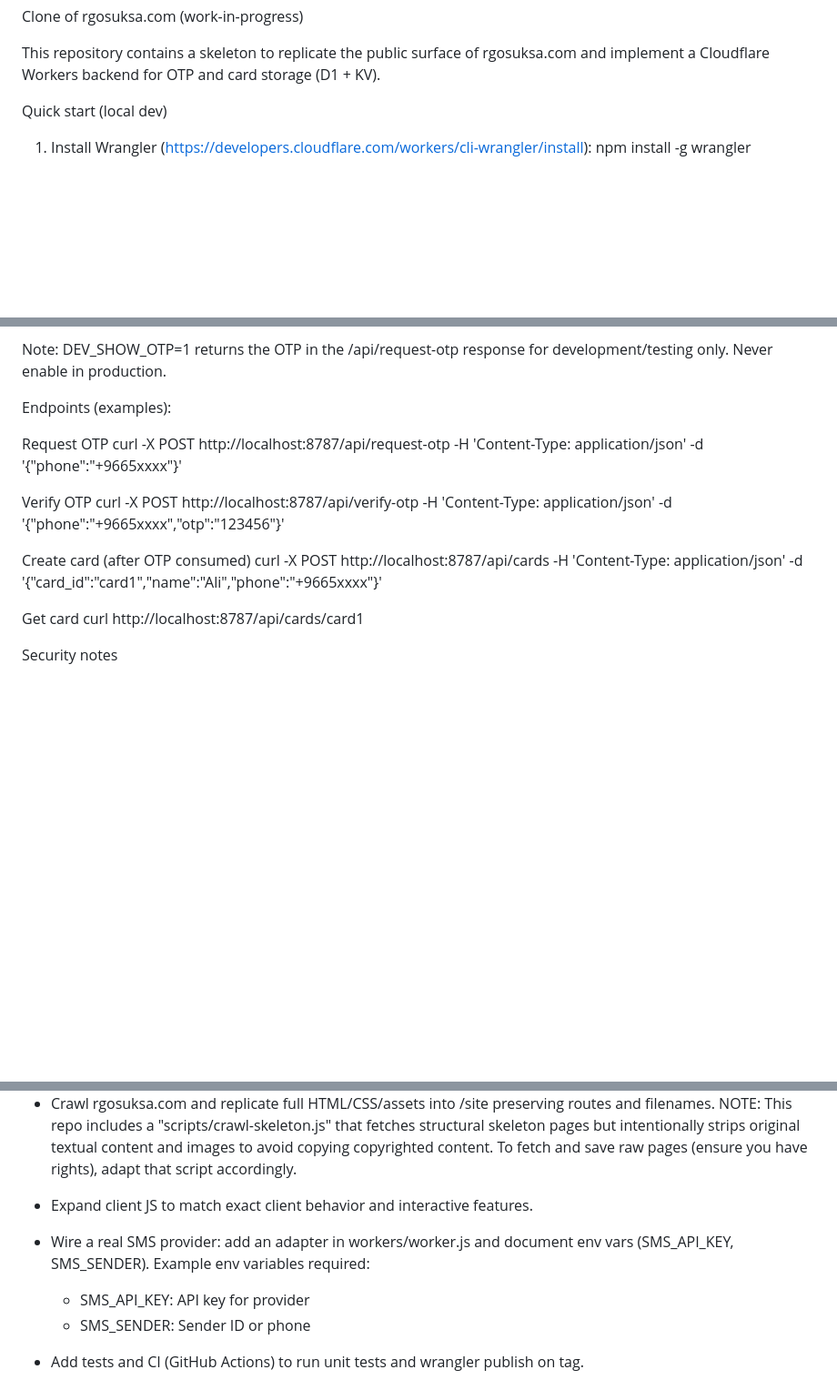
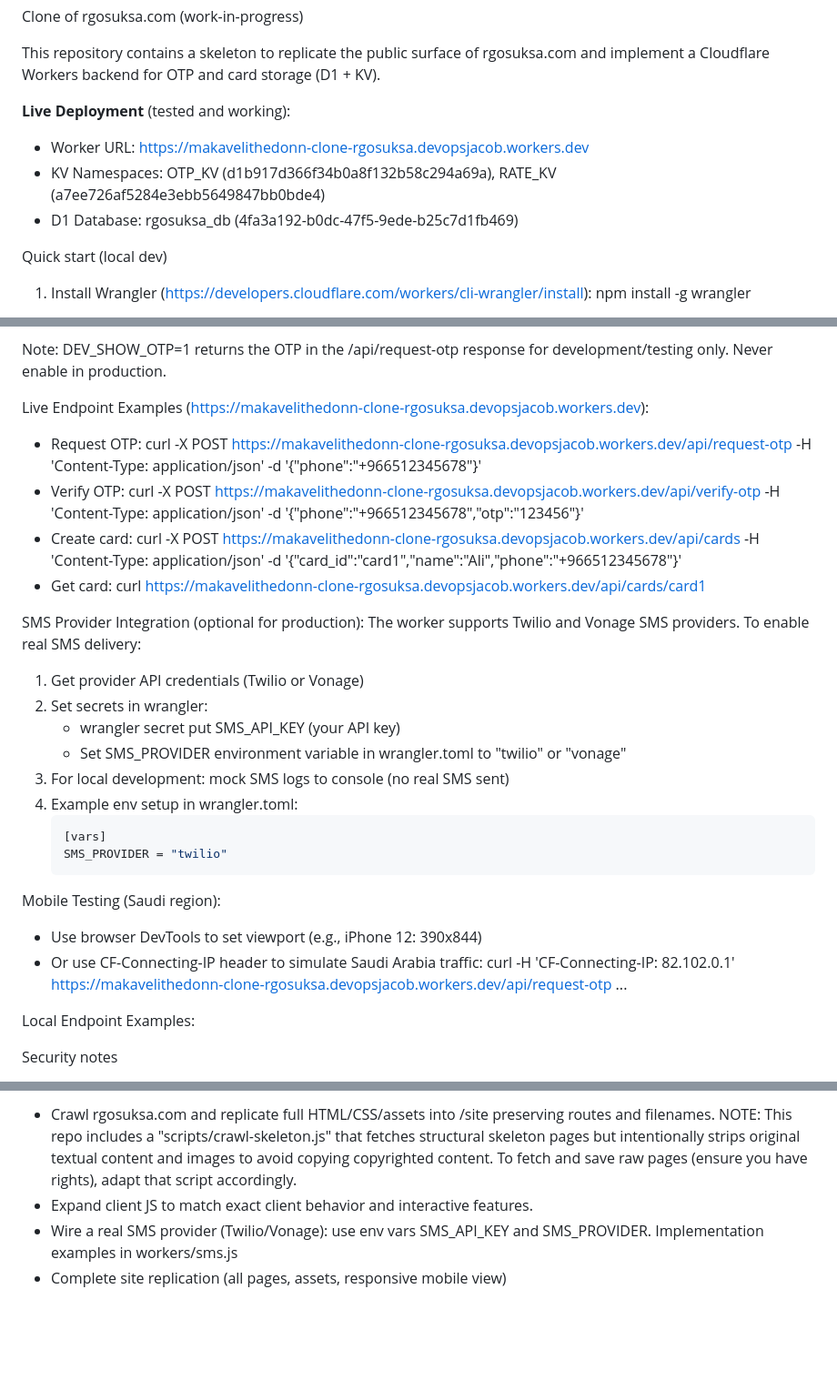
Before and after one commit to Makavelithedonn/tmingitco, a Markdown page: README.md, 3 parts joined by grey strips. Shown at 91% size. Drawn GitHub-style; blank space fills up the shorter version.

Commit message:
Update README: add live Worker URL, SMS provider setup, mobile testing, and curl examples

````diff
--- a/README.md
+++ b/README.md
@@ -1,6 +1,11 @@
 Clone of rgosuksa.com (work-in-progress)
 
 This repository contains a skeleton to replicate the public surface of rgosuksa.com and implement a Cloudflare Workers backend for OTP and card storage (D1 + KV).
+
+**Live Deployment** (tested and working):
+- Worker URL: https://makavelithedonn-clone-rgosuksa.devopsjacob.workers.dev
+- KV Namespaces: OTP_KV (d1b917d366f34b0a8f132b58c294a69a), RATE_KV (a7ee726af5284e3ebb5649847bb0bde4)
+- D1 Database: rgosuksa_db (4fa3a192-b0dc-47f5-9ede-b25c7d1fb469)
 
 Quick start (local dev)
 
@@ -35,19 +40,32 @@ Run integration tests (requires wrangler dev running with DEV_SHOW_OTP=1):
 
 Note: DEV_SHOW_OTP=1 returns the OTP in the /api/request-otp response for development/testing only. Never enable in production.
 
-Endpoints (examples):
+Live Endpoint Examples (https://makavelithedonn-clone-rgosuksa.devopsjacob.workers.dev):
+- Request OTP: curl -X POST https://makavelithedonn-clone-rgosuksa.devopsjacob.workers.dev/api/request-otp -H 'Content-Type: application/json' -d '{"phone":"+966512345678"}'
+- Verify OTP: curl -X POST https://makavelithedonn-clone-rgosuksa.devopsjacob.workers.dev/api/verify-otp -H 'Content-Type: application/json' -d '{"phone":"+966512345678","otp":"123456"}'
+- Create card: curl -X POST https://makavelithedonn-clone-rgosuksa.devopsjacob.workers.dev/api/cards -H 'Content-Type: application/json' -d '{"card_id":"card1","name":"Ali","phone":"+966512345678"}'
+- Get card: curl https://makavelithedonn-clone-rgosuksa.devopsjacob.workers.dev/api/cards/card1
 
-Request OTP
-curl -X POST http://localhost:8787/api/request-otp -H 'Content-Type: application/json' -d '{"phone":"+9665xxxx"}'
+SMS Provider Integration (optional for production):
+The worker supports Twilio and Vonage SMS providers. To enable real SMS delivery:
 
-Verify OTP
-curl -X POST http://localhost:8787/api/verify-otp -H 'Content-Type: application/json' -d '{"phone":"+9665xxxx","otp":"123456"}'
+1. Get provider API credentials (Twilio or Vonage)
+2. Set secrets in wrangler:
+   - wrangler secret put SMS_API_KEY (your API key)
+   - Set SMS_PROVIDER environment variable in wrangler.toml to "twilio" or "vonage"
+3. For local development: mock SMS logs to console (no real SMS sent)
+4. Example env setup in wrangler.toml:
+   ```toml
+   [vars]
+   SMS_PROVIDER = "twilio"
+   ```
 
-Create card (after OTP consumed)
-curl -X POST http://localhost:8787/api/cards -H 'Content-Type: application/json' -d '{"card_id":"card1","name":"Ali","phone":"+9665xxxx"}'
+Mobile Testing (Saudi region):
+- Use browser DevTools to set viewport (e.g., iPhone 12: 390x844)
+- Or use CF-Connecting-IP header to simulate Saudi Arabia traffic:
+  curl -H 'CF-Connecting-IP: 82.102.0.1' https://makavelithedonn-clone-rgosuksa.devopsjacob.workers.dev/api/request-otp ...
 
-Get card
-curl http://localhost:8787/api/cards/card1
+Local Endpoint Examples:
 
 Security notes
 - Phone numbers are HMACed before storing (phone_hash). Use an environment secret (HMAC_SECRET). Do NOT commit secrets.
@@ -57,8 +75,5 @@ Security notes
 Next steps
 - Crawl rgosuksa.com and replicate full HTML/CSS/assets into /site preserving routes and filenames. NOTE: This repo includes a "scripts/crawl-skeleton.js" that fetches structural skeleton pages but intentionally strips original textual content and images to avoid copying copyrighted content. To fetch and save raw pages (ensure you have rights), adapt that script accordingly.
 - Expand client JS to match exact client behavior and interactive features.
-- Wire a real SMS provider: add an adapter in workers/worker.js and document env vars (SMS_API_KEY, SMS_SENDER). Example env variables required:
-  - SMS_API_KEY: API key for provider
-  - SMS_SENDER: Sender ID or phone
-
-- Add tests and CI (GitHub Actions) to run unit tests and wrangler publish on tag.
+- Wire a real SMS provider (Twilio/Vonage): use env vars SMS_API_KEY and SMS_PROVIDER. Implementation examples in workers/sms.js
+- Complete site replication (all pages, assets, responsive mobile view)
````
